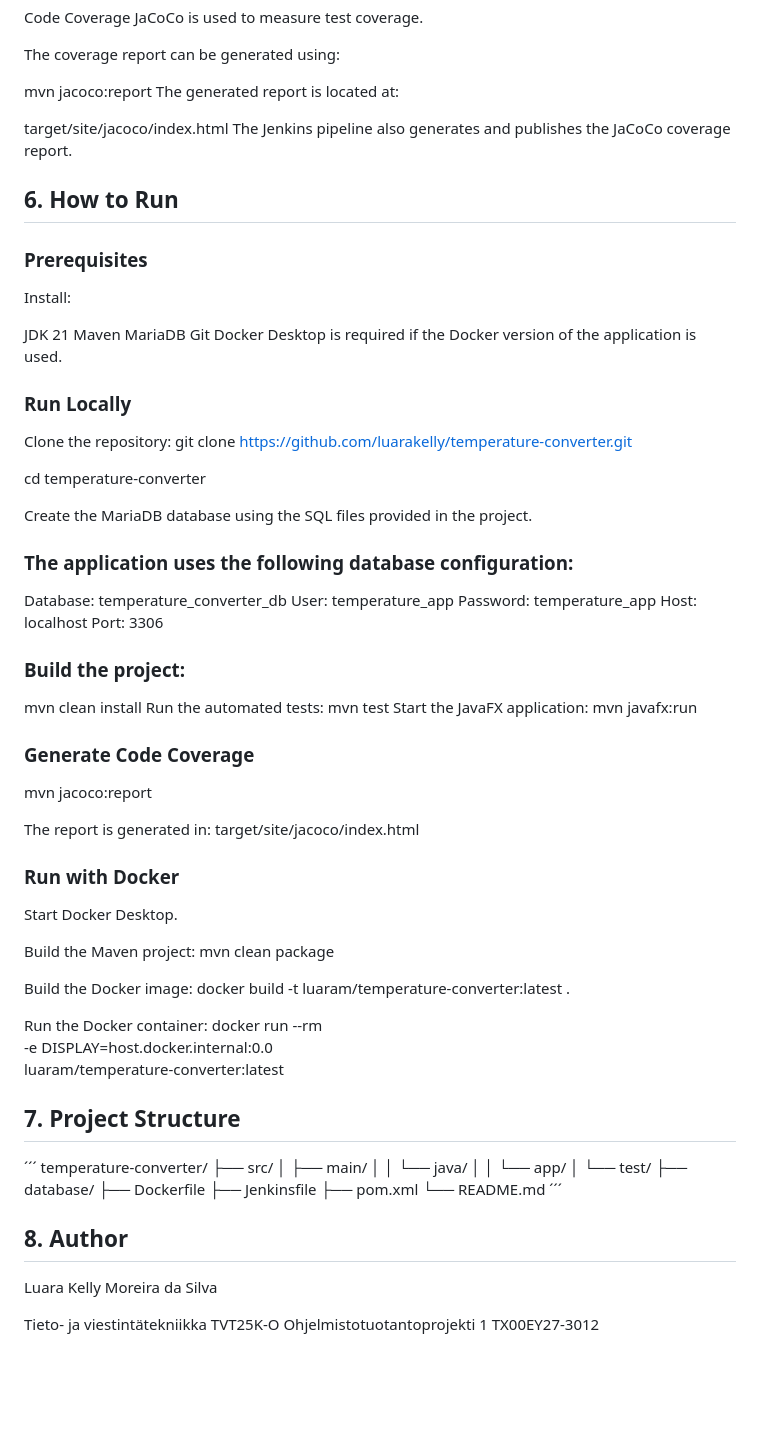
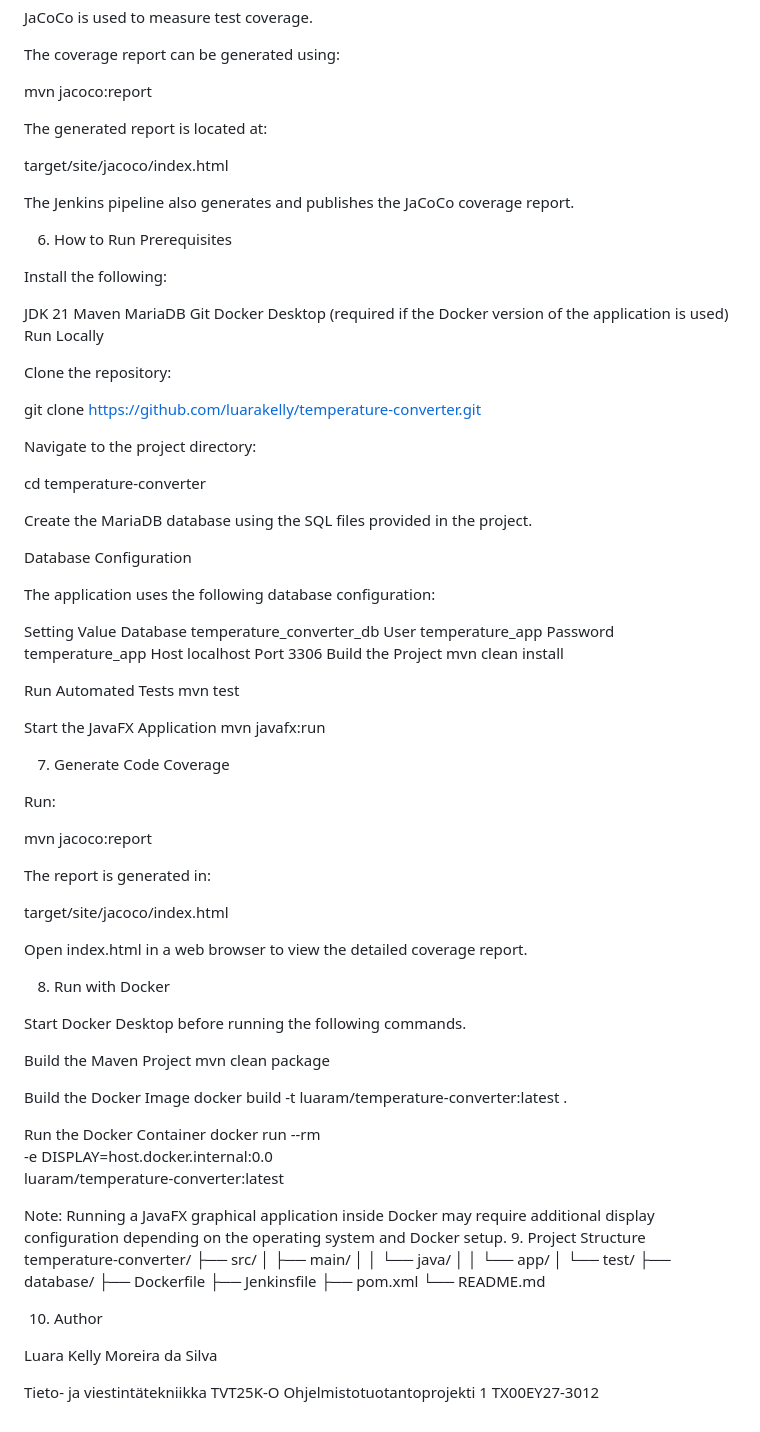
Before and after one commit to luarakelly/temperature-converter, a Markdown page: README.md, the part around one of its changes. GitHub-like rendering; blank space fills up the shorter version.

```diff
--- a/README.md
+++ b/README.md
@@ -159,72 +170,89 @@ JaCoCo is used to measure test coverage.
 The coverage report can be generated using:
 
 mvn jacoco:report
+
+
 The generated report is located at:
 
 target/site/jacoco/index.html
+
+
 The Jenkins pipeline also generates and publishes the JaCoCo coverage report.
 
-## 6. How to Run
+6. How to Run
+Prerequisites
 
-### Prerequisites
-
-Install:
+Install the following:
 
 JDK 21
 Maven
 MariaDB
 Git
-Docker Desktop is required if the Docker version of the application is used.
-
-### Run Locally
+Docker Desktop (required if the Docker version of the application is used)
+Run Locally
 
 Clone the repository:
+
 git clone https://github.com/luarakelly/temperature-converter.git
+
+
+Navigate to the project directory:
 
 cd temperature-converter
 
+
 Create the MariaDB database using the SQL files provided in the project.
 
-### The application uses the following database configuration:
+Database Configuration
 
-Database: temperature_converter_db
-User: temperature_app
-Password: temperature_app
-Host: localhost
-Port: 3306
+The application uses the following database configuration:
 
-### Build the project:
+Setting	Value
+Database	temperature_converter_db
+User	temperature_app
+Password	temperature_app
+Host	localhost
+Port	3306
+Build the Project
+mvn clean install
 
-mvn clean install
-Run the automated tests:
+Run Automated Tests
 mvn test
-Start the JavaFX application:
+
+Start the JavaFX Application
 mvn javafx:run
 
-### Generate Code Coverage
+7. Generate Code Coverage
+
+Run:
 
 mvn jacoco:report
 
+
 The report is generated in:
+
 target/site/jacoco/index.html
 
-### Run with Docker
 
-Start Docker Desktop.
+Open index.html in a web browser to view the detailed coverage report.
 
-Build the Maven project:
+8. Run with Docker
+
+Start Docker Desktop before running the following commands.
+
+Build the Maven Project
 mvn clean package
 
-Build the Docker image:
+Build the Docker Image
 docker build -t luaram/temperature-converter:latest .
 
-Run the Docker container:
+Run the Docker Container
 docker run --rm \
   -e DISPLAY=host.docker.internal:0.0 \
   luaram/temperature-converter:latest
 
-## 7. Project Structure
-´´´
+Note: Running a JavaFX graphical application inside Docker may require additional display configuration depending on the operating system and Docker setup.
+9. Project Structure
 temperature-converter/
 ├── src/
 │   ├── main/
@@ -236,10 +264,11 @@ temperature-converter/
 ├── Jenkinsfile
 ├── pom.xml
 └── README.md
-´´´
 
-## 8. Author
+10. Author
 
 Luara Kelly Moreira da Silva
 
-Tieto- ja viestintätekniikka TVT25K-O Ohjelmistotuotantoprojekti 1 TX00EY27-3012
+Tieto- ja viestintätekniikka TVT25K-O
+Ohjelmistotuotantoprojekti 1
+TX00EY27-3012
```
Also changed, not shown: other parts of README.md (+98 -87 lines).
